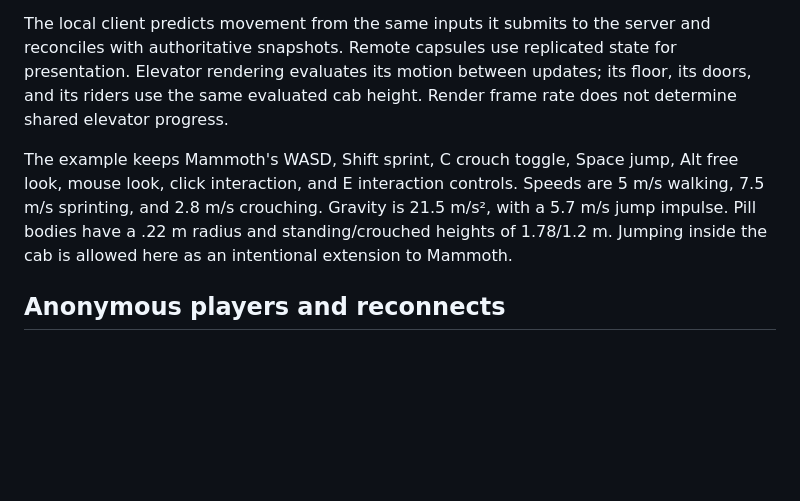
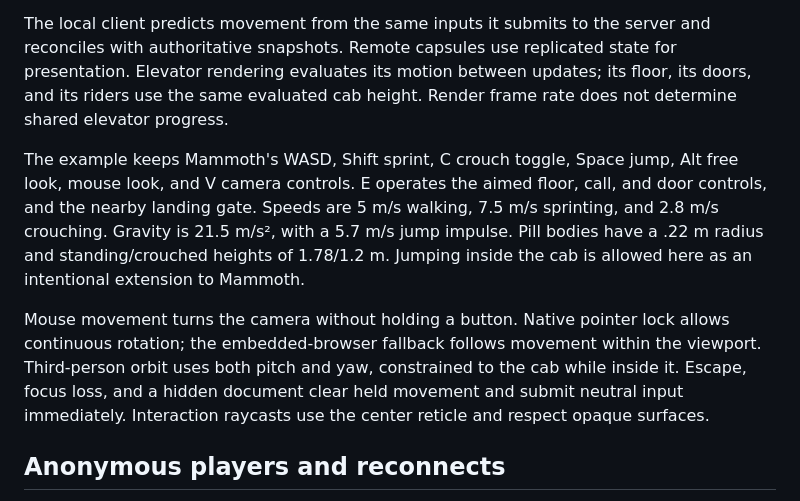
Before and after one commit to SeloSlav/persistent-elevator-example, a Markdown page: docs/architecture.md, the part around the change. Rendered like a GitHub page; blank space fills up the shorter version.

```diff
--- a/docs/architecture.md
+++ b/docs/architecture.md
@@ -35,7 +35,9 @@ The cab advances before player movement. A rider supported by the cab follows it
 
 The local client predicts movement from the same inputs it submits to the server and reconciles with authoritative snapshots. Remote capsules use replicated state for presentation. Elevator rendering evaluates its motion between updates; its floor, its doors, and its riders use the same evaluated cab height. Render frame rate does not determine shared elevator progress.
 
-The example keeps Mammoth's WASD, Shift sprint, C crouch toggle, Space jump, Alt free look, mouse look, click interaction, and E interaction controls. Speeds are 5 m/s walking, 7.5 m/s sprinting, and 2.8 m/s crouching. Gravity is 21.5 m/s², with a 5.7 m/s jump impulse. Pill bodies have a .22 m radius and standing/crouched heights of 1.78/1.2 m. Jumping inside the cab is allowed here as an intentional extension to Mammoth.
+The example keeps Mammoth's WASD, Shift sprint, C crouch toggle, Space jump, Alt free look, mouse look, and V camera controls. E operates the aimed floor, call, and door controls, and the nearby landing gate. Speeds are 5 m/s walking, 7.5 m/s sprinting, and 2.8 m/s crouching. Gravity is 21.5 m/s², with a 5.7 m/s jump impulse. Pill bodies have a .22 m radius and standing/crouched heights of 1.78/1.2 m. Jumping inside the cab is allowed here as an intentional extension to Mammoth.
+
+Mouse movement turns the camera without holding a button. Native pointer lock allows continuous rotation; the embedded-browser fallback follows movement within the viewport. Third-person orbit uses both pitch and yaw, constrained to the cab while inside it. Escape, focus loss, and a hidden document clear held movement and submit neutral input immediately. Interaction raycasts use the center reticle and respect opaque surfaces.
 
 ## Anonymous players and reconnects
 
```
Also changed, not shown: README.md (+5 -5 lines), docs/validation.md (+7 -5 lines), docs/preview.jpg, 4 other files.
